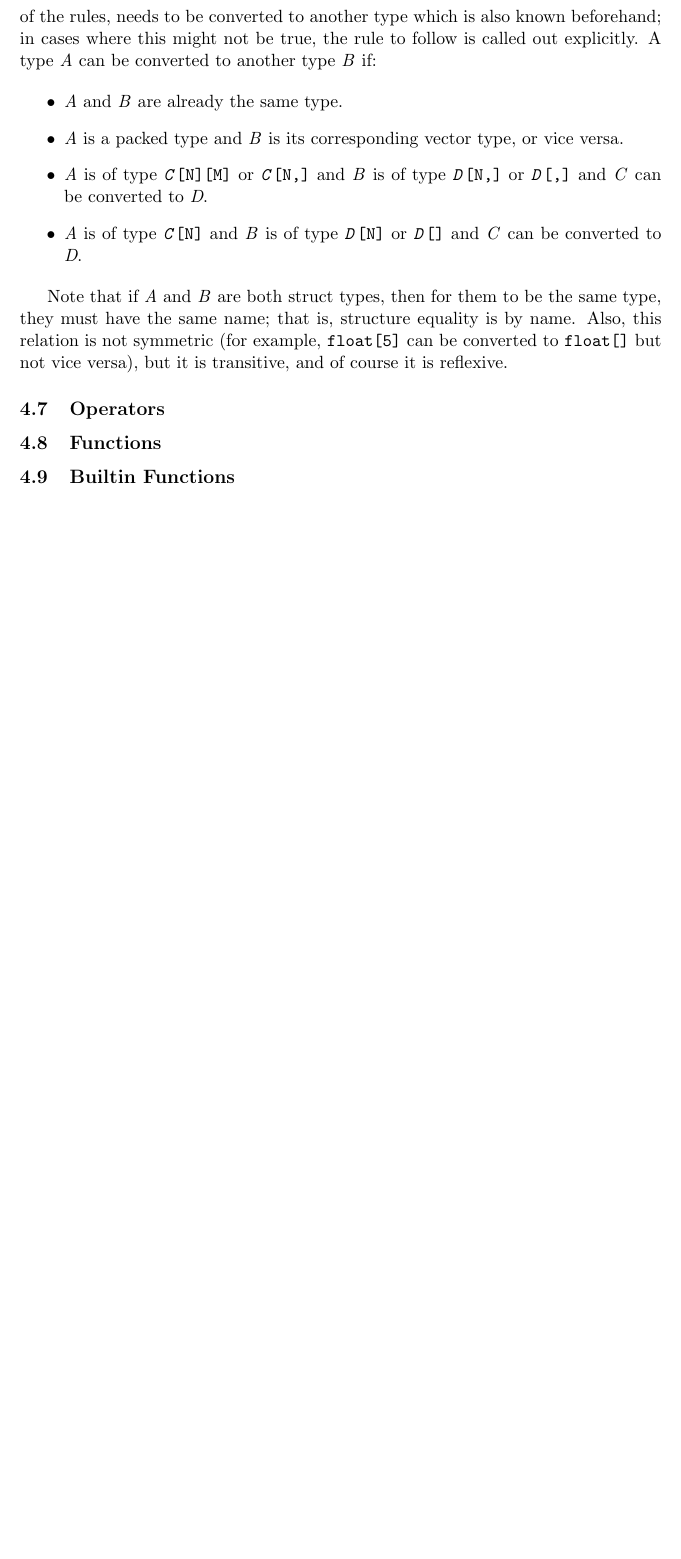
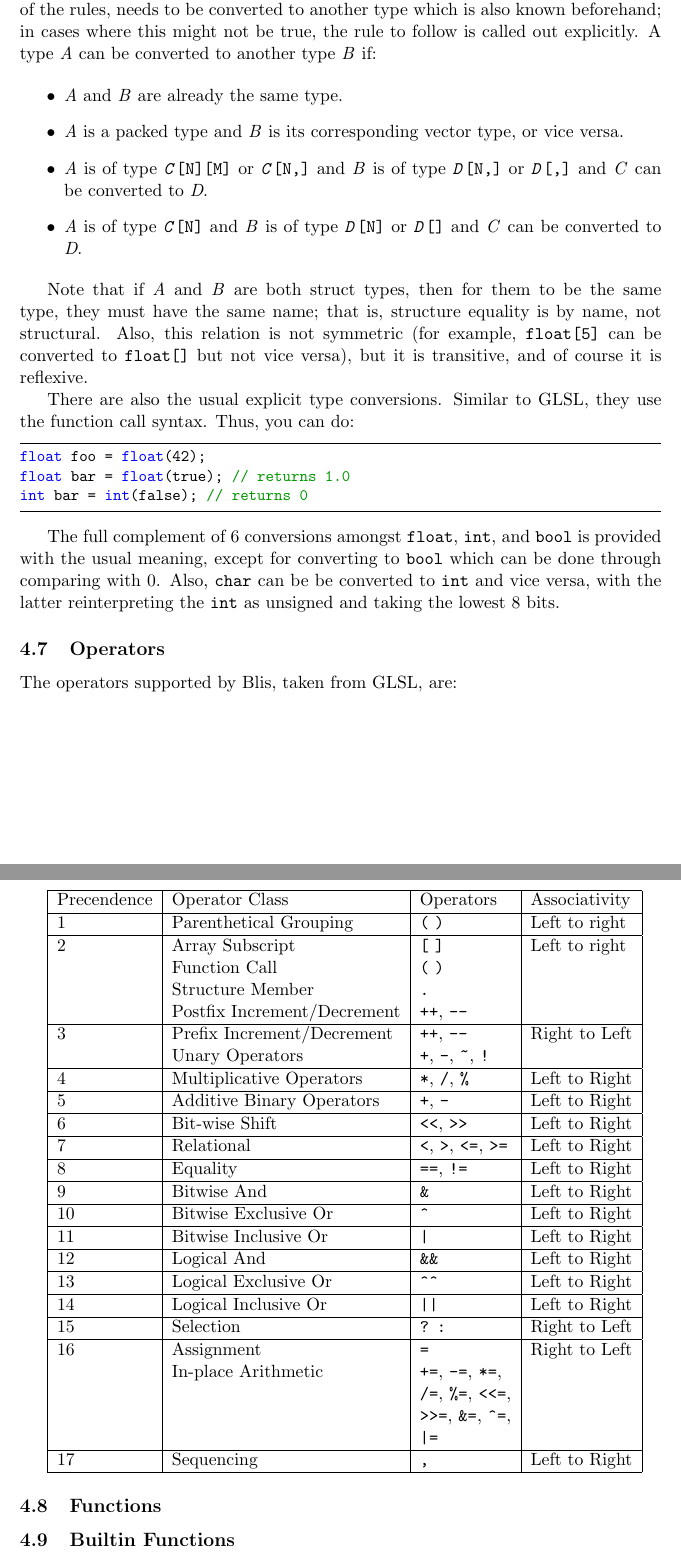
Before and after one commit to klintqinami/Blis, a LaTeX document (LRM/main.tex): part of page 7 of 9 before the commit and two parts of pages 7 and 8 of 10 after it, the two joined at a grey line, cut so that both start at the same text, the shorter picture padded with empty space. Compiled offline with pdfLaTeX.

Commit message:
ADD ALL THE OPERATORS!!!

```diff
--- a/LRM/main.tex
+++ b/LRM/main.tex
@@ -355,9 +357,58 @@ There are a few cases in Blis where one type can be an acceptable substitute for
 	\item \textit{A} is of type \code{\textit{C}[N]} and \textit{B} is of type \code{\textit{D}[N]} or \code{\textit{D}[]} and \textit{C} can be converted to \textit{D}.
 \end{itemize}
 
-Note that if \textit{A} and \textit{B} are both struct types, then for them to be the same type, they must have the same name; that is, structure  equality is by name. Also, this relation is not symmetric (for example, \code{float[5]} can be converted to \code{float[]} but not vice versa), but it is transitive, and of course it is reflexive.
+Note that if \textit{A} and \textit{B} are both struct types, then for them to be the same type, they must have the same name; that is, structure  equality is by name, not structural. Also, this relation is not symmetric (for example, \code{float[5]} can be converted to \code{float[]} but not vice versa), but it is transitive, and of course it is reflexive.
+
+There are also the usual explicit type conversions. Similar to GLSL, they use the function call syntax. Thus, you can do:
+
+\begin{lstlisting}
+float foo = float(42);
+float bar = float(true); // returns 1.0
+int bar = int(false); // returns 0
+\end{lstlisting}
+
+The full complement of 6 conversions amongst \code{float}, \code{int}, and \code{bool} is provided with the usual meaning, except for converting to \code{bool} which can be done through comparing with 0. Also, \code{char} can be be converted to \code{int} and vice versa, with the latter reinterpreting the \code{int} as unsigned and taking the lowest 8 bits.
 
 \subsection{Operators} \label{operators}
+
+The operators supported by Blis, taken from GLSL, are:
+
+\vspace{3mm}
+
+\begin{tabular}{| l | l | l | l |}
+\hline
+Precendence & Operator Class & Operators & Associativity \\ \hline
+1 & Parenthetical Grouping 	& \code{(} \code{)} & Left to right \\ \hline
+2 & Array Subscript & \code{[} \code{]} & Left to right \\
+  & Function Call & \code{(} \code{)} & \\
+  & Structure Member & \code{.} &  \\
+  & Postfix Increment/Decrement & \code{++}, \code{--} & \\ \hline
+3 & Prefix Increment/Decrement & \code{++}, \code{--} & Right to Left \\
+  & Unary Operators & \code{+}, \code{-}, \code{\textasciitilde}, \code{!} & \\ \hline
+4 & Multiplicative Operators & \code{*}, \code{/}, \code{\%} & Left to Right  \\ \hline
+5 & Additive Binary Operators & \code{+}, \code{-} & Left to Right \\ \hline
+6 & Bit-wise Shift & \code{<<}, \code{>>} & Left to Right \\ \hline
+7 & Relational & \code{<}, \code{>}, \code{<=}, \code{>=} & Left to Right \\ \hline
+8 & Equality & \code{==}, \code{!=} & Left to Right \\ \hline
+9 & Bitwise And & \code{\&} & Left to Right \\ \hline
+10 & Bitwise Exclusive Or & \code{\textasciicircum} & Left to Right \\ \hline
+11 & Bitwise Inclusive Or & \code{|} & Left to Right \\ \hline
+12 & Logical And & \code{\&\&} & Left to Right \\ \hline
+13 & Logical Exclusive Or & \code{\textasciicircum\textasciicircum} & Left to Right \\ \hline
+14 & Logical Inclusive Or & \code{||} & Left to Right \\ \hline
+15 & Selection & \code{?} \code{:} & Right to Left \\ \hline
+16 & Assignment & \code{=} & Right to Left \\
+   & In-place Arithmetic & \code{+=}, \code{-=}, \code{*=}, & \\
+   &                     & \code{/=}, \code{\%=}, \code{<<=}, & \\
+   &                     & \code{>>=}, \code{\&=}, \code{\textasciicircum=}, & \\
+   &                     & \code{|=} & \\ \hline
+17 & Sequencing & \code{,} & Left to Right \\ \hline
+
+
+
+
+
+\end{tabular}
 
 \subsection{Functions}
 
```
Also changed, not shown: LRM/main.tex (6 more changed lines).
